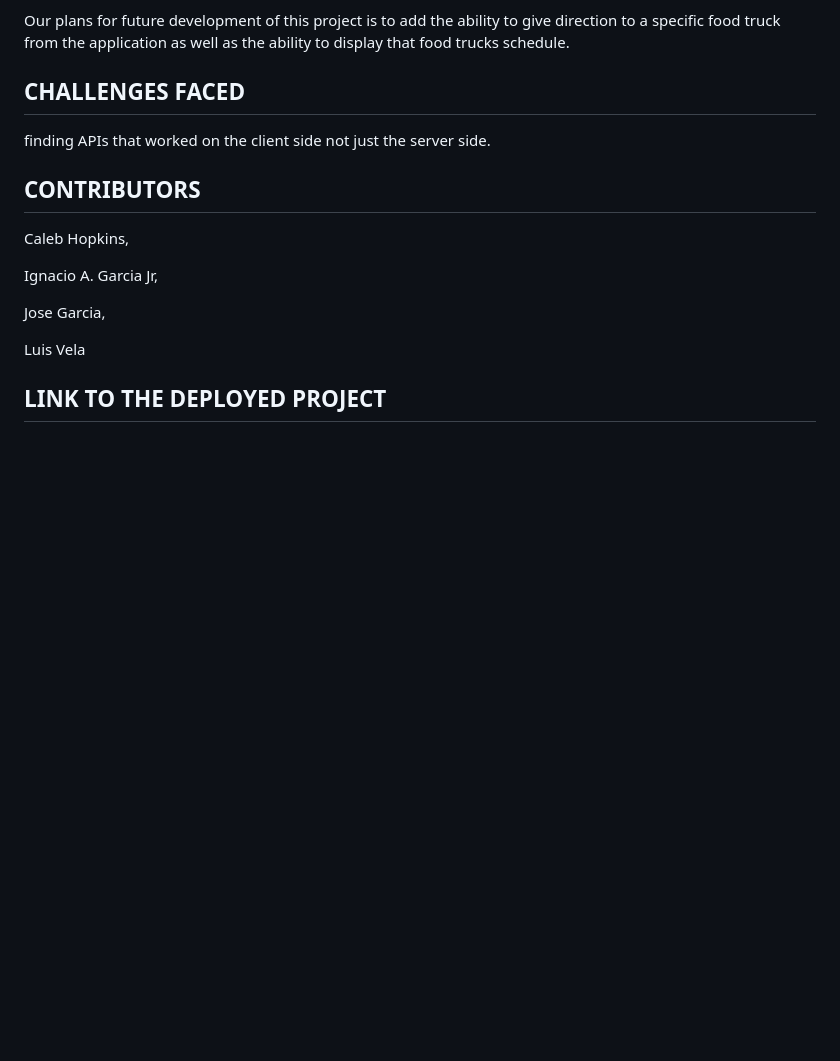
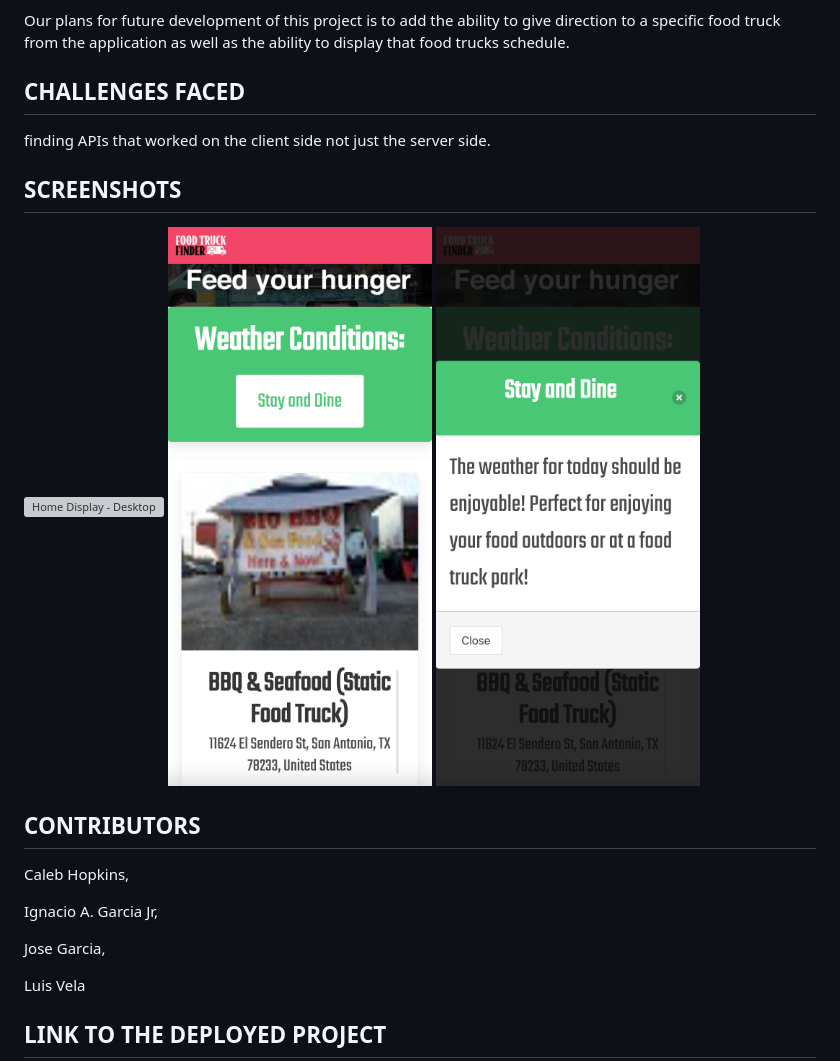
Before and after one commit to chavalk/Food-Truck-Finder, a Markdown page: README.md, the part around the change. Rendered like a GitHub page; pictures changed too: Images/mobile-home.png (added), Images/mobile-modal.png (added); blank space fills up the shorter version; grey boxes are pictures that could not be loaded.

Commit message:
Added screenshots to README file.

```diff
--- a/README.md
+++ b/README.md
@@ -46,6 +46,12 @@ Our plans for future development of this project is to add the ability to give d
 
  finding APIs that worked on the client side not just the server side.
 
+## SCREENSHOTS
+
+![Home Display - Desktop](Images/desktop-home.png)
+![Home Display - Mobile](Images/mobile-home.png)
+![Modal Display](Images/mobile-modal.png)
+
 ## CONTRIBUTORS
 
 Caleb Hopkins,
```
Also changed, not shown: 1 other file.
